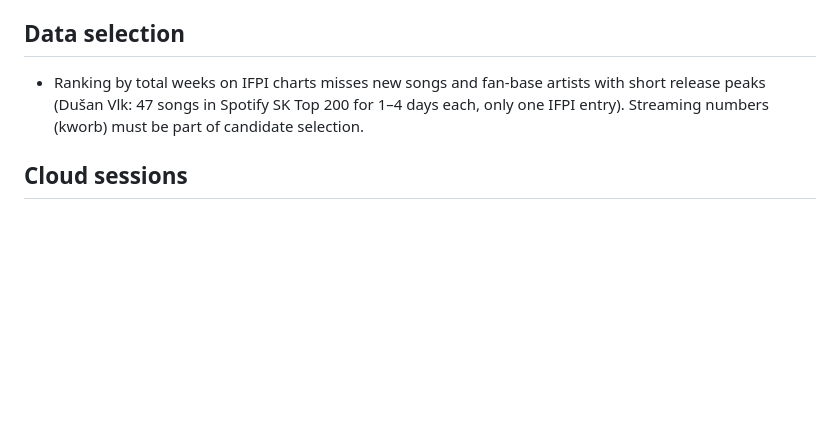
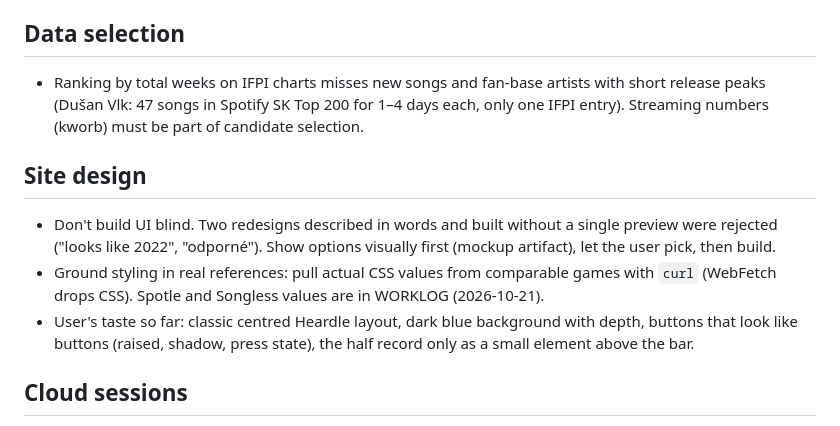
Before and after one commit to Donimikk/cz-sk-music-guess, a Markdown page: CLAUDE.md, the part around the change. Drawn GitHub-style; blank space fills up the shorter version.

Commit message:
Rules: show design options visually before building

```diff
--- a/CLAUDE.md
+++ b/CLAUDE.md
@@ -55,6 +55,14 @@ only then are conclusions moved to the hub. Full history: `WORKLOG.md` (gitignor
   peaks (Dušan Vlk: 47 songs in Spotify SK Top 200 for 1–4 days each, only one IFPI entry).
   Streaming numbers (kworb) must be part of candidate selection.
 
+## Site design
+- Don't build UI blind. Two redesigns described in words and built without a single preview were rejected
+  ("looks like 2022", "odporné"). Show options visually first (mockup artifact), let the user pick, then build.
+- Ground styling in real references: pull actual CSS values from comparable games with `curl` (WebFetch drops CSS).
+  Spotle and Songless values are in WORKLOG (2026-10-21).
+- User's taste so far: classic centred Heardle layout, dark blue background with depth, buttons that look like
+  buttons (raised, shadow, press state), the half record only as a small element above the bar.
+
 ## Cloud sessions
 - The container is lost at the end: before finishing, pack gitignored `data/` and `WORKLOG.md`
   and hand them to the user (zip). This session survived only thanks to a hub copy and the user's zip.
```
